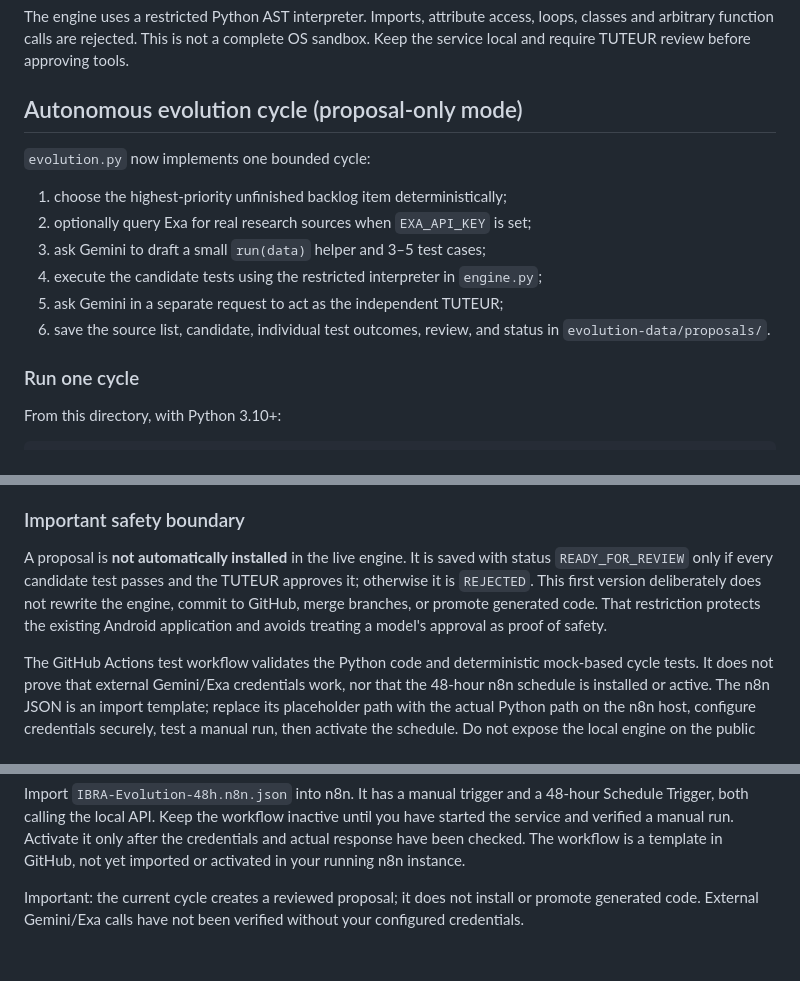
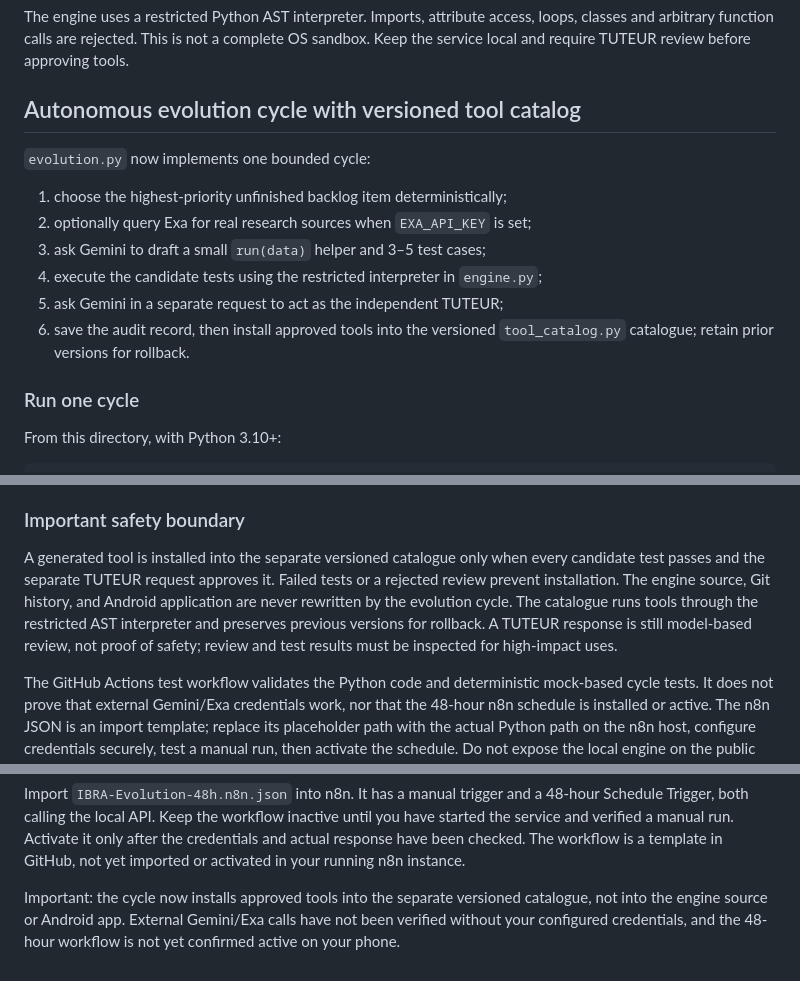
Before and after one commit to ibradevappweb-bot/IBRA-UNIVERSAL-AGENT, a Markdown page: n8n-engine/README.md, 3 parts joined by grey strips. Rendered like a GitHub page.

Commit message:
Document evolution-to-catalog integration and safety boundary

```diff
--- a/n8n-engine/README.md
+++ b/n8n-engine/README.md
@@ -29,7 +29,7 @@ Run: python -m unittest -v
 The engine uses a restricted Python AST interpreter. Imports, attribute access, loops, classes and arbitrary function calls are rejected. This is not a complete OS sandbox. Keep the service local and require TUTEUR review before approving tools.
 
 
-## Autonomous evolution cycle (proposal-only mode)
+## Autonomous evolution cycle with versioned tool catalog
 
 `evolution.py` now implements one bounded cycle:
 1. choose the highest-priority unfinished backlog item deterministically;
@@ -37,7 +37,7 @@ The engine uses a restricted Python AST interpreter. Imports, attribute access,
 3. ask Gemini to draft a small `run(data)` helper and 3–5 test cases;
 4. execute the candidate tests using the restricted interpreter in `engine.py`;
 5. ask Gemini in a separate request to act as the independent TUTEUR;
-6. save the source list, candidate, individual test outcomes, review, and status in `evolution-data/proposals/`.
+6. save the audit record, then install approved tools into the versioned `tool_catalog.py` catalogue; retain prior versions for rollback.
 
 ### Run one cycle
 
@@ -56,7 +56,7 @@ Do not put keys in source files, commit them, or send them in chat. Gemini is re
 
 ### Important safety boundary
 
-A proposal is **not automatically installed** in the live engine. It is saved with status `READY_FOR_REVIEW` only if every candidate test passes and the TUTEUR approves it; otherwise it is `REJECTED`. This first version deliberately does not rewrite the engine, commit to GitHub, merge branches, or promote generated code. That restriction protects the existing Android application and avoids treating a model's approval as proof of safety.
+A generated tool is installed into the separate versioned catalogue only when every candidate test passes and the separate TUTEUR request approves it. Failed tests or a rejected review prevent installation. The engine source, Git history, and Android application are never rewritten by the evolution cycle. The catalogue runs tools through the restricted AST interpreter and preserves previous versions for rollback. A TUTEUR response is still model-based review, not proof of safety; review and test results must be inspected for high-impact uses.
 
 The GitHub Actions test workflow validates the Python code and deterministic mock-based cycle tests. It does not prove that external Gemini/Exa credentials work, nor that the 48-hour n8n schedule is installed or active. The n8n JSON is an import template; replace its placeholder path with the actual Python path on the n8n host, configure credentials securely, test a manual run, then activate the schedule. Do not expose the local engine on the public Internet without authentication and a stronger sandbox.
 
@@ -76,4 +76,4 @@ It binds to `127.0.0.1:8767` by default. Check `GET http://127.0.0.1:8767/health
 
 Import `IBRA-Evolution-48h.n8n.json` into n8n. It has a manual trigger and a 48-hour Schedule Trigger, both calling the local API. Keep the workflow inactive until you have started the service and verified a manual run. Activate it only after the credentials and actual response have been checked. The workflow is a template in GitHub, not yet imported or activated in your running n8n instance.
 
-Important: the current cycle creates a reviewed proposal; it does not install or promote generated code. External Gemini/Exa calls have not been verified without your configured credentials.
+Important: the cycle now installs approved tools into the separate versioned catalogue, not into the engine source or Android app. External Gemini/Exa calls have not been verified without your configured credentials, and the 48-hour workflow is not yet confirmed active on your phone.
```
